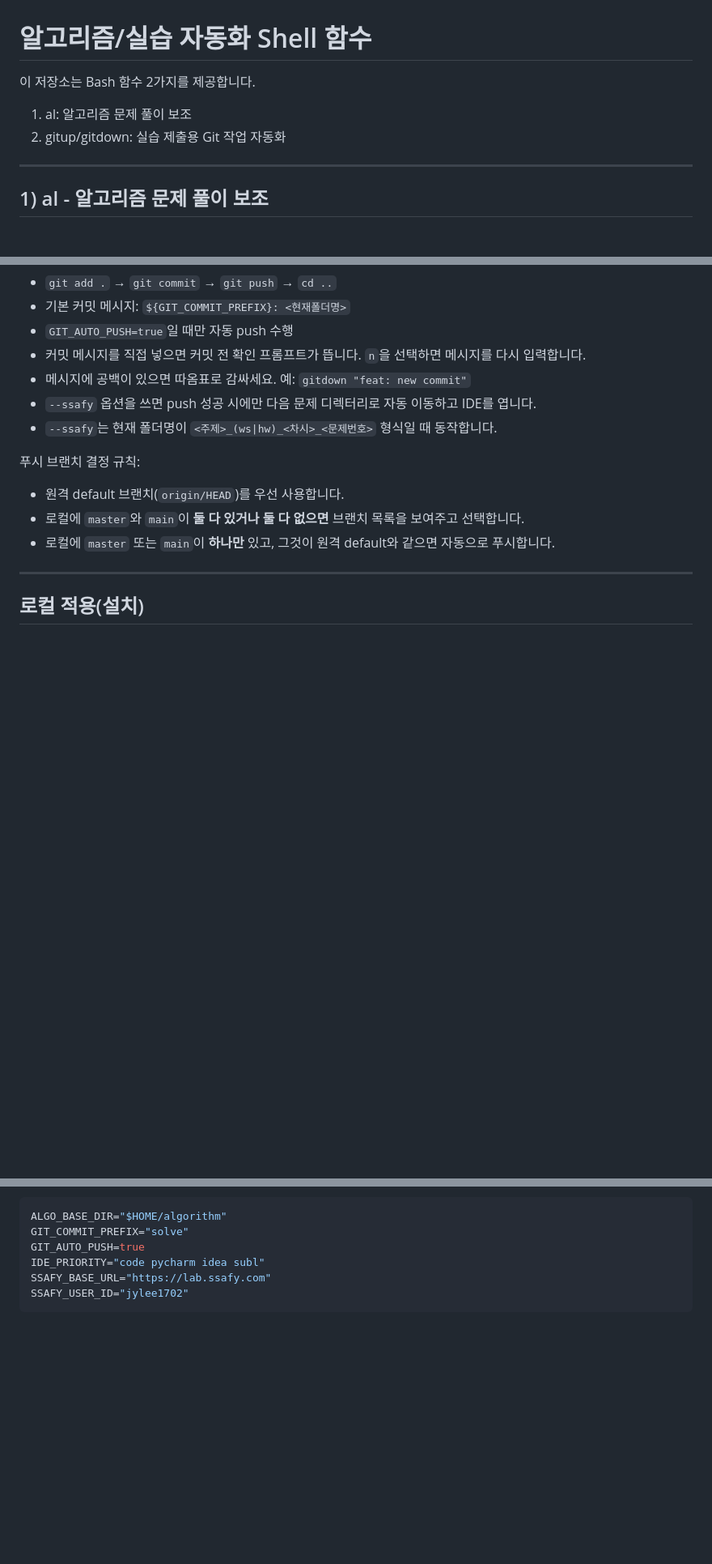
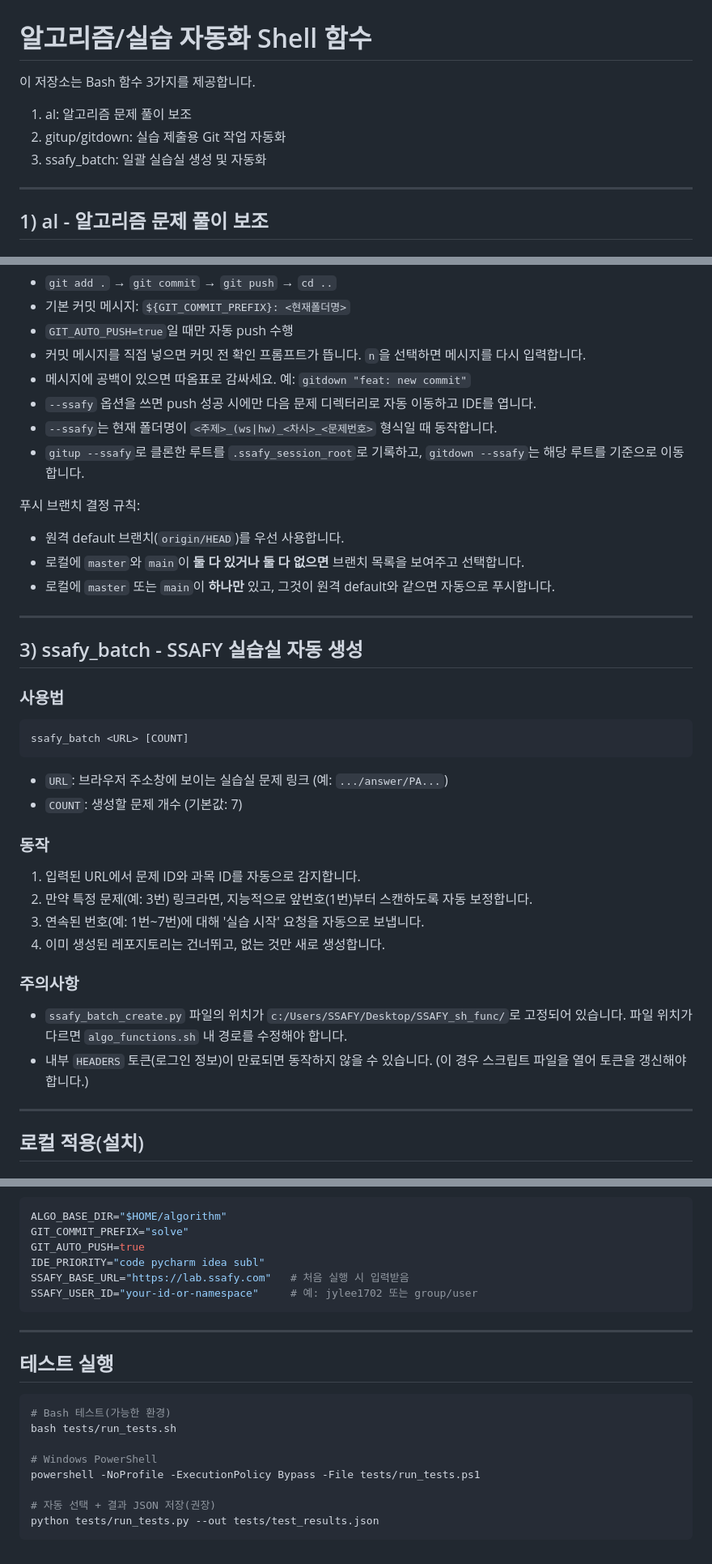
Before and after one commit to junDevCodes/SSAFY_sh_func, a Markdown page: README.md, 3 parts joined by grey strips. Shown at 81% size. Drawn GitHub-style; blank space fills up the shorter version.

Commit message:
docs: add usage guide for ssafy_batch command

````diff
--- a/README.md
+++ b/README.md
@@ -1,8 +1,9 @@
 # 알고리즘/실습 자동화 Shell 함수
 
-이 저장소는 Bash 함수 2가지를 제공합니다.
+이 저장소는 Bash 함수 3가지를 제공합니다.
 1) al: 알고리즘 문제 풀이 보조
 2) gitup/gitdown: 실습 제출용 Git 작업 자동화
+3) ssafy_batch: 일괄 실습실 생성 및 자동화
 
 ---
 
@@ -77,11 +80,33 @@ gitdown --msg <message>
 - 메시지에 공백이 있으면 따옴표로 감싸세요. 예: `gitdown "feat: new commit"`
 - `--ssafy` 옵션을 쓰면 push 성공 시에만 다음 문제 디렉터리로 자동 이동하고 IDE를 엽니다.
 - `--ssafy`는 현재 폴더명이 `<주제>_(ws|hw)_<차시>_<문제번호>` 형식일 때 동작합니다.
+- `gitup --ssafy`로 클론한 루트를 `.ssafy_session_root`로 기록하고, `gitdown --ssafy`는 해당 루트를 기준으로 이동합니다.
 
 푸시 브랜치 결정 규칙:
 - 원격 default 브랜치(`origin/HEAD`)를 우선 사용합니다.
 - 로컬에 `master`와 `main`이 **둘 다 있거나 둘 다 없으면** 브랜치 목록을 보여주고 선택합니다.
 - 로컬에 `master` 또는 `main`이 **하나만** 있고, 그것이 원격 default와 같으면 자동으로 푸시합니다.
+
+---
+
+## 3) ssafy_batch - SSAFY 실습실 자동 생성
+
+### 사용법
+```bash
+ssafy_batch <URL> [COUNT]
+```
+- `URL`: 브라우저 주소창에 보이는 실습실 문제 링크 (예: `.../answer/PA...`)
+- `COUNT`: 생성할 문제 개수 (기본값: 7)
+
+### 동작
+1. 입력된 URL에서 문제 ID와 과목 ID를 자동으로 감지합니다.
+2. 만약 특정 문제(예: 3번) 링크라면, 지능적으로 앞번호(1번)부터 스캔하도록 자동 보정합니다.
+3. 연속된 번호(예: 1번~7번)에 대해 '실습 시작' 요청을 자동으로 보냅니다.
+4. 이미 생성된 레포지토리는 건너뛰고, 없는 것만 새로 생성합니다.
+
+### 주의사항
+- `ssafy_batch_create.py` 파일의 위치가 `c:/Users/SSAFY/Desktop/SSAFY_sh_func/`로 고정되어 있습니다. 파일 위치가 다르면 `algo_functions.sh` 내 경로를 수정해야 합니다.
+- 내부 `HEADERS` 토큰(로그인 정보)이 만료되면 동작하지 않을 수 있습니다. (이 경우 스크립트 파일을 열어 토큰을 갱신해야 합니다.)
 
 ---
 
@@ -140,6 +165,21 @@ ALGO_BASE_DIR="$HOME/algorithm"
 GIT_COMMIT_PREFIX="solve"
 GIT_AUTO_PUSH=true
 IDE_PRIORITY="code pycharm idea subl"
-SSAFY_BASE_URL="https://lab.ssafy.com"
-SSAFY_USER_ID="jylee1702"
+SSAFY_BASE_URL="https://lab.ssafy.com"   # 처음 실행 시 입력받음
+SSAFY_USER_ID="your-id-or-namespace"     # 예: jylee1702 또는 group/user
 ```
+
+---
+
+## 테스트 실행
+
+```bash
+# Bash 테스트(가능한 환경)
+bash tests/run_tests.sh
+
+# Windows PowerShell
+powershell -NoProfile -ExecutionPolicy Bypass -File tests/run_tests.ps1
+
+# 자동 선택 + 결과 JSON 저장(권장)
+python tests/run_tests.py --out tests/test_results.json
+```
````
Also changed, not shown: other parts of README.md (+2 -0 lines).
